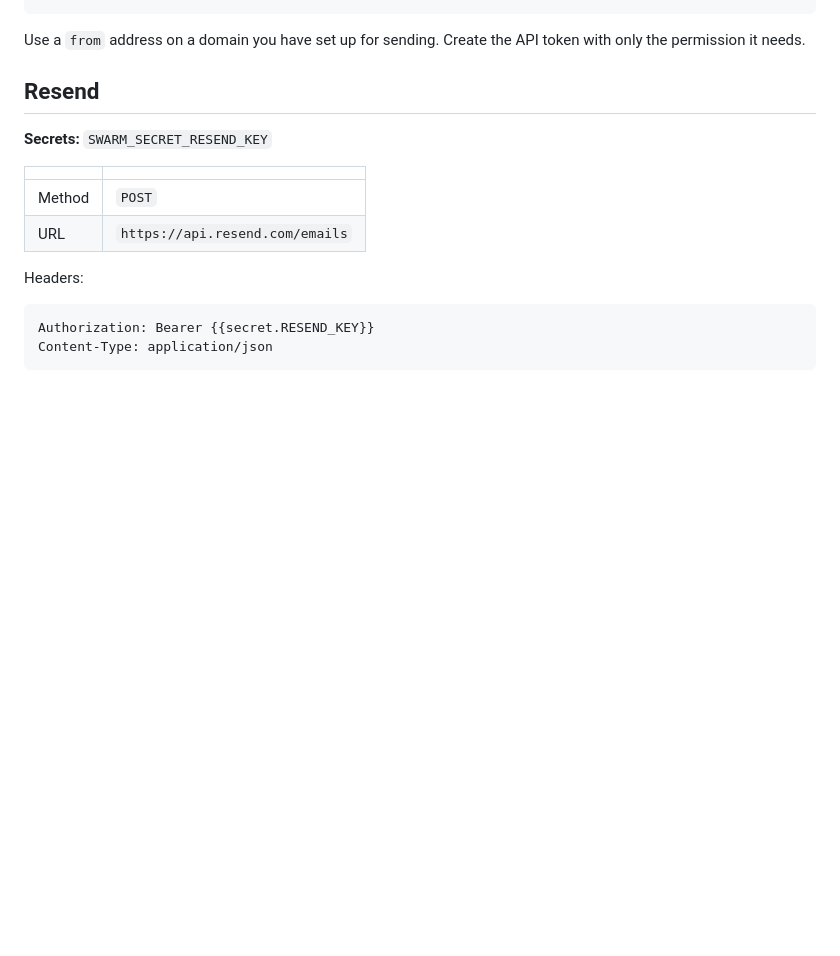
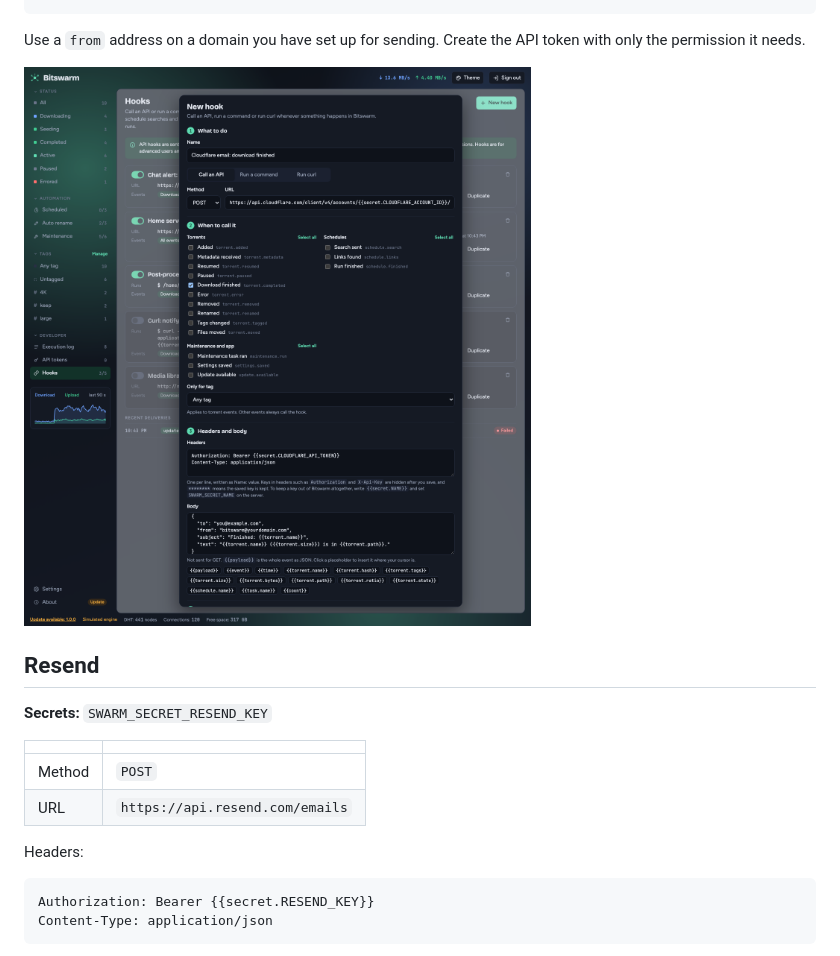
Before and after one commit to bitswarm-dev/bitswarm, a Markdown page: docs/hook-recipes.md, the part around the change. Rendered like a GitHub page; pictures changed too: docs/screenshots/recipe-hook-cloudflare.png (added); blank space fills up the shorter version.

````diff
--- a/docs/hook-recipes.md
+++ b/docs/hook-recipes.md
@@ -44,6 +44,8 @@ Body:
 ```
 
 Use a `from` address on a domain you have set up for sending. Create the API token with only the permission it needs.
+
+<img src="screenshots/recipe-hook-cloudflare.png" alt="The New hook editor filled in for the Cloudflare Email recipe, with the account ID and API token written as secret references">
 
 ## Resend
 
````
Also changed, not shown: docs/schedule-recipes.md (+4 -0 lines), docs/screenshots/recipe-rename.png (added), docs/screenshots/recipe-schedule-debian.png (added).
